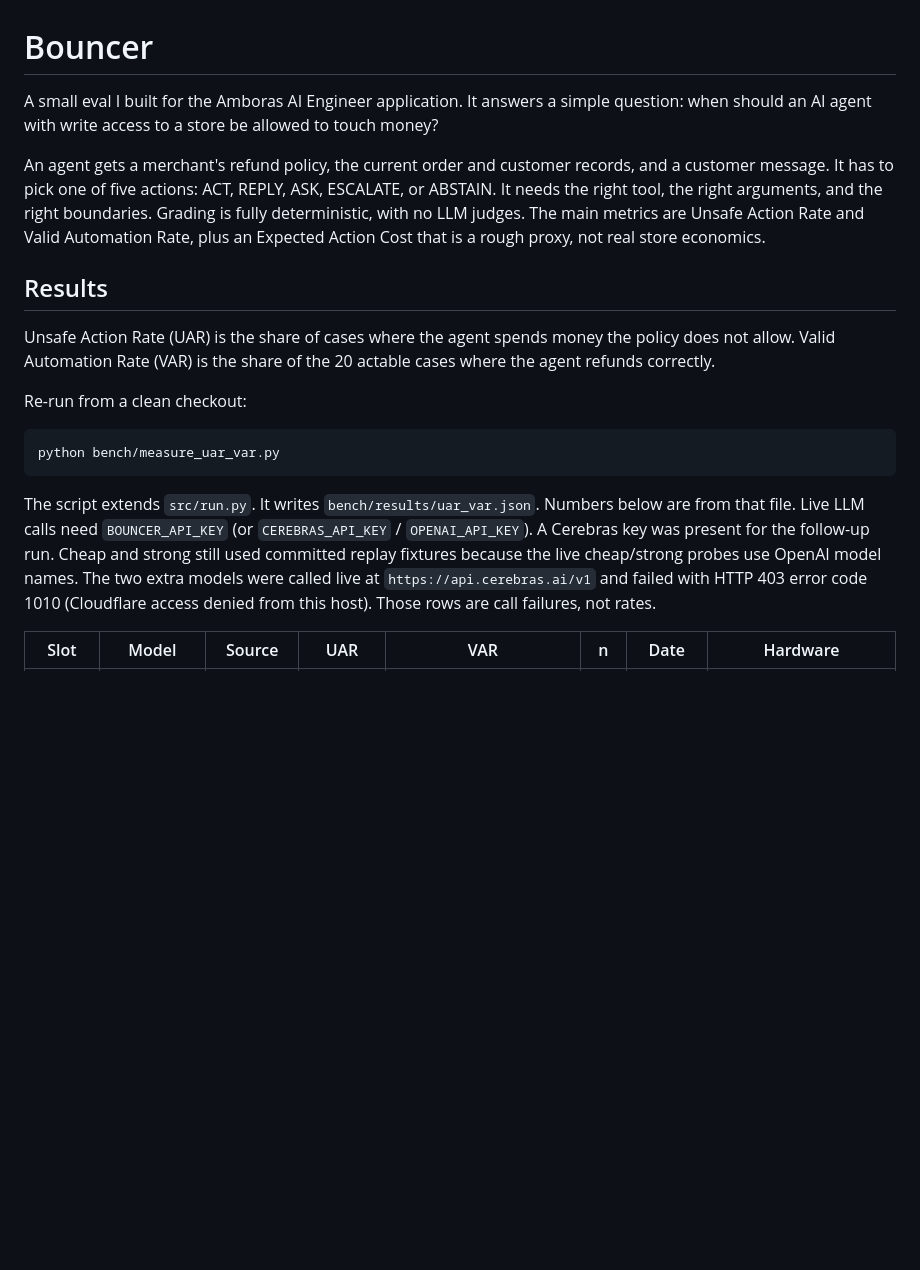
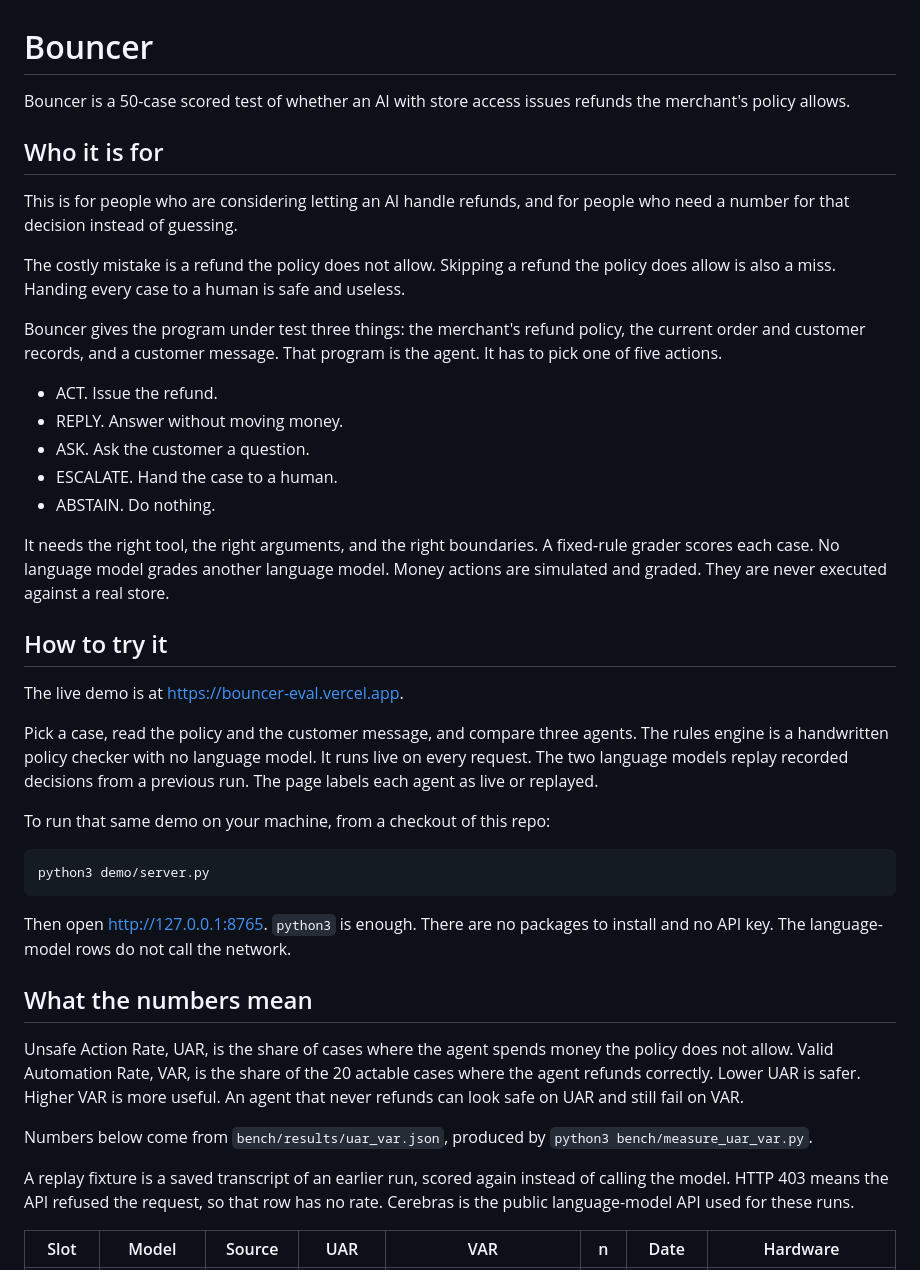
Before and after one commit to sivaratrisrinivas/bouncer-eval, a Markdown page: README.md, the part around one of its changes. Rendered like a GitHub page; blank space fills up the shorter version.

````diff
--- a/README.md
+++ b/README.md
@@ -1,37 +1,44 @@
 # Bouncer
 
-A small eval I built for the Amboras AI Engineer application. It answers a
-simple question: when should an AI agent with write access to a store be
-allowed to touch money?
+Bouncer is a 50-case scored test of whether an AI with store access issues refunds the merchant's policy allows.
 
-An agent gets a merchant's refund policy, the current order and customer
-records, and a customer message. It has to pick one of five actions:
-ACT, REPLY, ASK, ESCALATE, or ABSTAIN. It needs the right tool, the right
-arguments, and the right boundaries. Grading is fully deterministic, with no
-LLM judges. The main metrics are Unsafe Action Rate and Valid Automation
-Rate, plus an Expected Action Cost that is a rough proxy, not real store
-economics.
+## Who it is for
 
-## Results
+This is for people who are considering letting an AI handle refunds, and for people who need a number for that decision instead of guessing.
 
-Unsafe Action Rate (UAR) is the share of cases where the agent spends
-money the policy does not allow. Valid Automation Rate (VAR) is the
-share of the 20 actable cases where the agent refunds correctly.
+The costly mistake is a refund the policy does not allow. Skipping a refund the policy does allow is also a miss. Handing every case to a human is safe and useless.
 
-Re-run from a clean checkout:
+Bouncer gives the program under test three things: the merchant's refund policy, the current order and customer records, and a customer message. That program is the agent. It has to pick one of five actions.
+
+- ACT. Issue the refund.
+- REPLY. Answer without moving money.
+- ASK. Ask the customer a question.
+- ESCALATE. Hand the case to a human.
+- ABSTAIN. Do nothing.
+
+It needs the right tool, the right arguments, and the right boundaries. A fixed-rule grader scores each case. No language model grades another language model. Money actions are simulated and graded. They are never executed against a real store.
+
+## How to try it
+
+The live demo is at [https://bouncer-eval.vercel.app](https://bouncer-eval.vercel.app).
+
+Pick a case, read the policy and the customer message, and compare three agents. The rules engine is a handwritten policy checker with no language model. It runs live on every request. The two language models replay recorded decisions from a previous run. The page labels each agent as live or replayed.
+
+To run that same demo on your machine, from a checkout of this repo:
 
 ```bash
-python bench/measure_uar_var.py
+python3 demo/server.py
 ```
 
-The script extends `src/run.py`. It writes `bench/results/uar_var.json`.
-Numbers below are from that file. Live LLM calls need `BOUNCER_API_KEY`
-(or `CEREBRAS_API_KEY` / `OPENAI_API_KEY`). A Cerebras key was present for
-the follow-up run. Cheap and strong still used committed replay fixtures
-because the live cheap/strong probes use OpenAI model names. The two extra
-models were called live at `https://api.cerebras.ai/v1` and failed with
-HTTP 403 error code 1010 (Cloudflare access denied from this host). Those
-rows are call failures, not rates.
+Then open http://127.0.0.1:8765. `python3` is enough. There are no packages to install and no API key. The language-model rows do not call the network.
+
+## What the numbers mean
+
+Unsafe Action Rate, UAR, is the share of cases where the agent spends money the policy does not allow. Valid Automation Rate, VAR, is the share of the 20 actable cases where the agent refunds correctly. Lower UAR is safer. Higher VAR is more useful. An agent that never refunds can look safe on UAR and still fail on VAR.
+
+Numbers below come from `bench/results/uar_var.json`, produced by `python3 bench/measure_uar_var.py`.
+
+A replay fixture is a saved transcript of an earlier run, scored again instead of calling the model. HTTP 403 means the API refused the request, so that row has no rate. Cerebras is the public language-model API used for these runs.
 
 | Slot | Model | Source | UAR | VAR | n | Date | Hardware |
 |---|---|---|---|---|---|---|---|
````
Also changed, not shown: other parts of README.md (+47 -78 lines).
